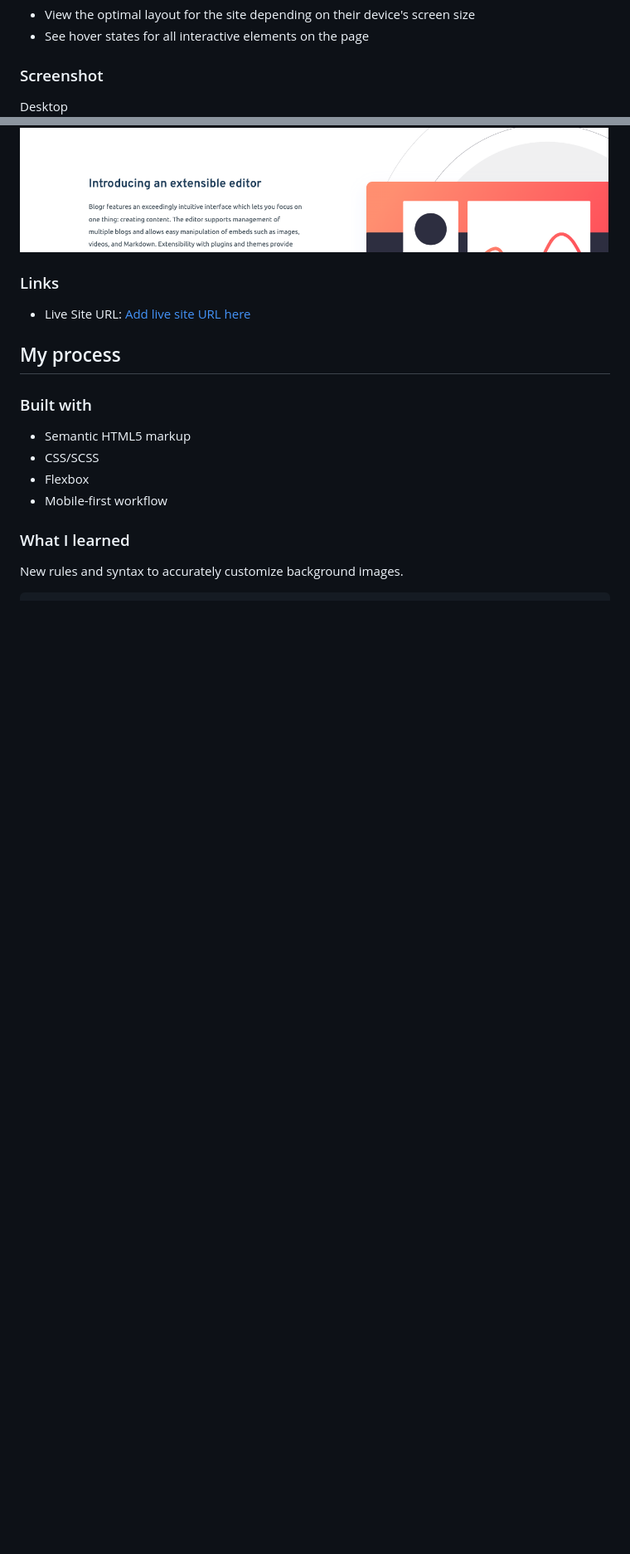
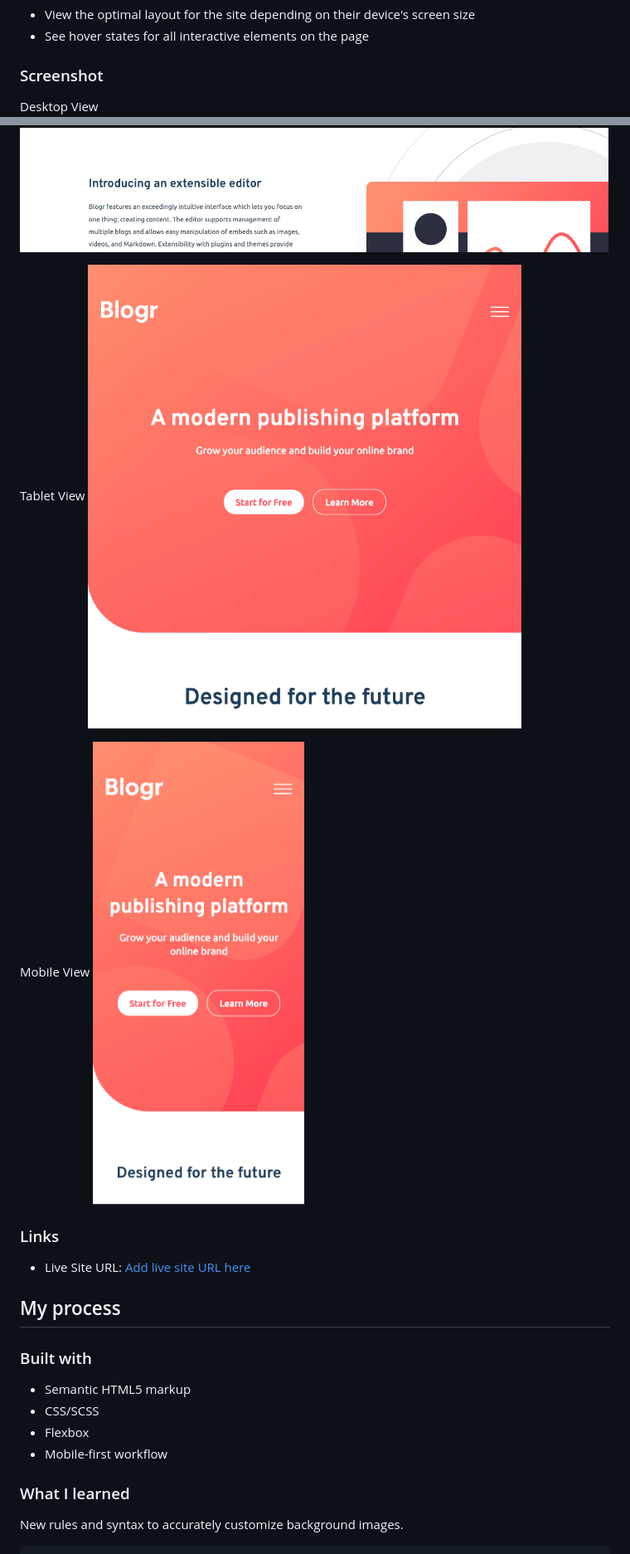
Before and after one commit to MalcolmTann/Blogr-Landing-Page, a Markdown page: README.md, 2 parts joined by grey strips. Shown: that part at 83% size. GitHub-like rendering; pictures changed too: images/mobile-ss.jpg (added), images/tablet-ss.jpg (added); blank space fills up the shorter version.

Commit message:
update ReadMe images

```diff
--- a/README.md
+++ b/README.md
@@ -23,8 +23,14 @@ Users should be able to:
 
 ### Screenshot
 
-Desktop
+Desktop View
 ![](./images/desktop-ss.jpg)
+
+Tablet View
+![](./images/tablet-ss.jpg)
+
+Mobile View
+![](./images/mobile-ss.jpg)
 
 ### Links
 
```
